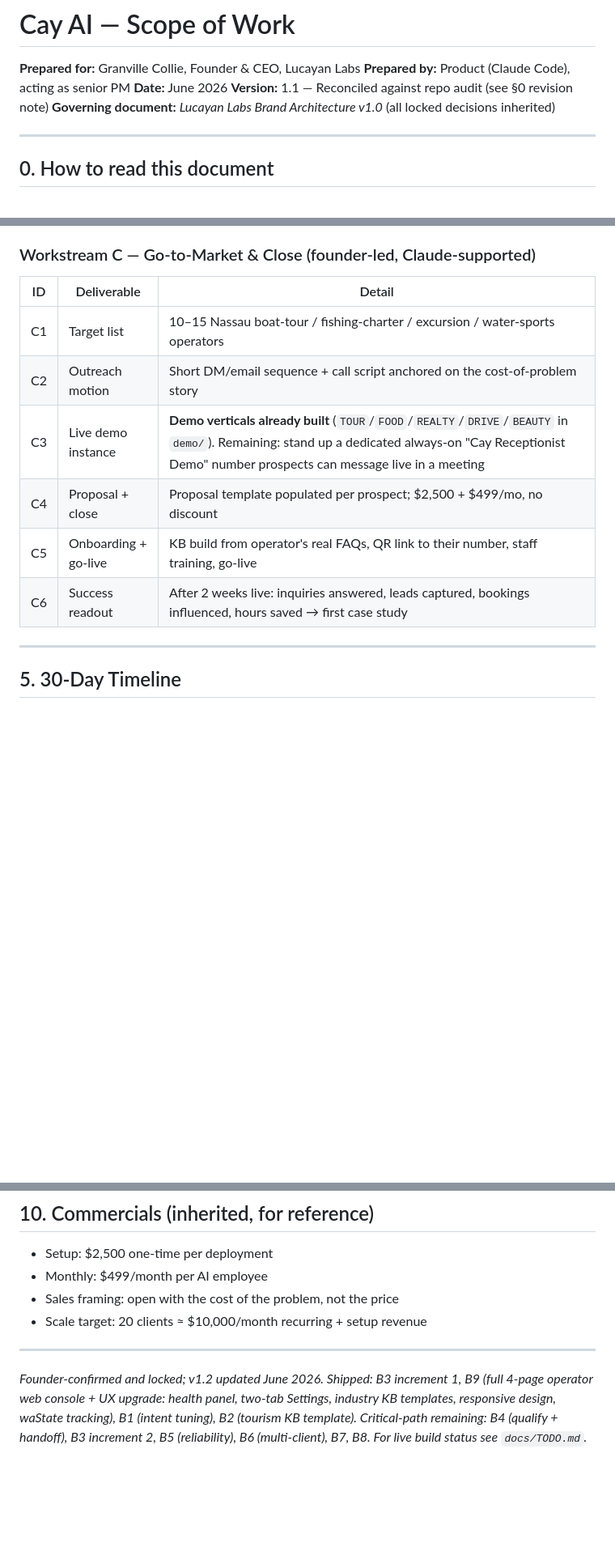
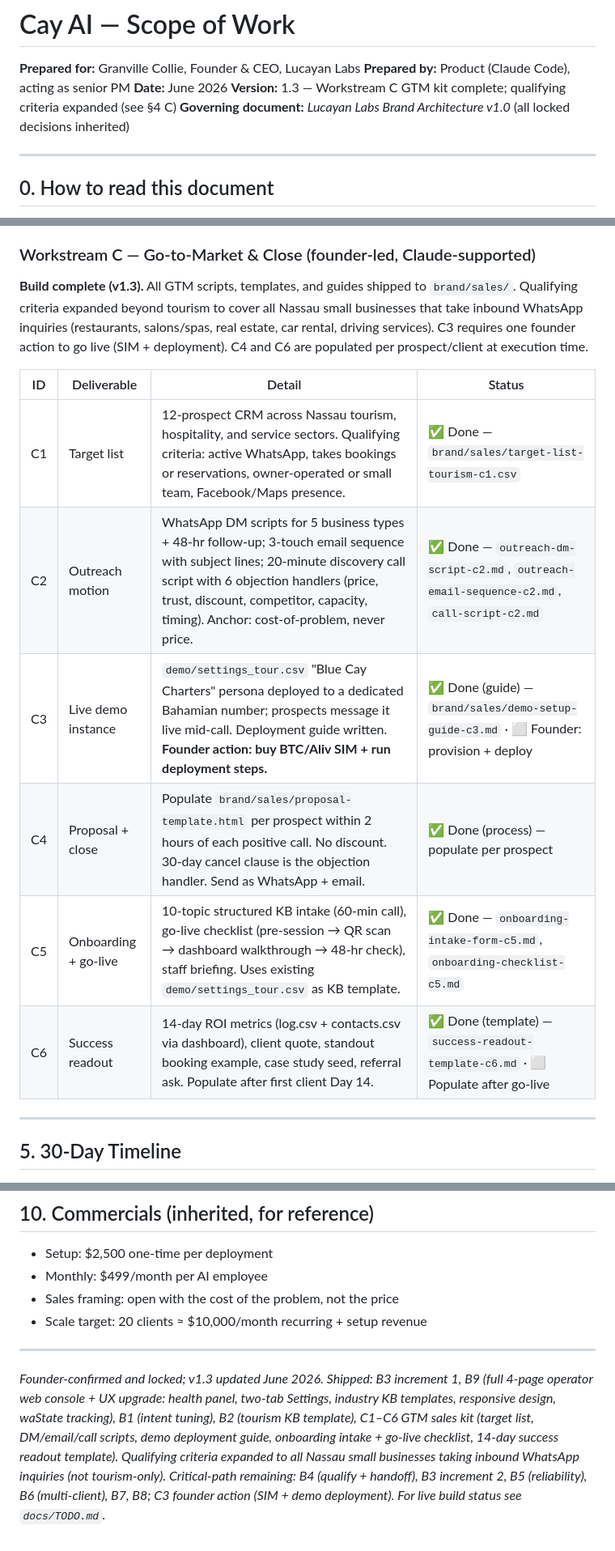
Before and after one commit to gjamescollie/OutreachBey, a Markdown page: docs/SCOPE_OF_WORK.md, 3 parts joined by grey strips. Shown at 81% size. Drawn GitHub-style; blank space fills up the shorter version.

Commit message:
docs(sow): mark Workstream C complete in SOW v1.3 and TODO
- SOW bumped to v1.3; Workstream C table updated from all-pending to all-done
  with file references, notes on founder actions still required (C3 SIM deploy,
  C6 populate after go-live)
- Qualifying criteria note added: expanded beyond tourism to all Nassau small
  businesses taking inbound WhatsApp inquiries
- TODO.md C section updated to reflect shipped scripts and templates with paths
- SOW footer updated with full shipped inventory and remaining critical-path items

Co-Authored-By: Claude Sonnet 4.6 <noreply@anthropic.com>
Claude-Session: https://claude.ai/code/session_01XJT2fV9cHQdYYU3ictkgjH

```diff
--- a/docs/SCOPE_OF_WORK.md
+++ b/docs/SCOPE_OF_WORK.md
@@ -3,7 +3,7 @@
 **Prepared for:** Granville Collie, Founder & CEO, Lucayan Labs
 **Prepared by:** Product (Claude Code), acting as senior PM
 **Date:** June 2026
-**Version:** 1.1 — Reconciled against repo audit (see §0 revision note)
+**Version:** 1.3 — Workstream C GTM kit complete; qualifying criteria expanded (see §4 C)
 **Governing document:** *Lucayan Labs Brand Architecture v1.0* (all locked decisions inherited)
 
 ---
@@ -135,14 +135,16 @@ surface, no in-browser customer-message send/approve, never public.)*
 
 ### Workstream C — Go-to-Market & Close (founder-led, Claude-supported)
 
-| ID | Deliverable | Detail |
-|---|---|---|
-| C1 | Target list | 10–15 Nassau boat-tour / fishing-charter / excursion / water-sports operators |
-| C2 | Outreach motion | Short DM/email sequence + call script anchored on the cost-of-problem story |
-| C3 | Live demo instance | **Demo verticals already built** (`TOUR`/`FOOD`/`REALTY`/`DRIVE`/`BEAUTY` in `demo/`). Remaining: stand up a dedicated always-on "Cay Receptionist Demo" number prospects can message live in a meeting |
-| C4 | Proposal + close | Proposal template populated per prospect; $2,500 + $499/mo, no discount |
-| C5 | Onboarding + go-live | KB build from operator's real FAQs, QR link to their number, staff training, go-live |
-| C6 | Success readout | After 2 weeks live: inquiries answered, leads captured, bookings influenced, hours saved → first case study |
+**Build complete (v1.3).** All GTM scripts, templates, and guides shipped to `brand/sales/`. Qualifying criteria expanded beyond tourism to cover all Nassau small businesses that take inbound WhatsApp inquiries (restaurants, salons/spas, real estate, car rental, driving services). C3 requires one founder action to go live (SIM + deployment). C4 and C6 are populated per prospect/client at execution time.
+
+| ID | Deliverable | Detail | Status |
+|---|---|---|---|
+| C1 | Target list | 12-prospect CRM across Nassau tourism, hospitality, and service sectors. Qualifying criteria: active WhatsApp, takes bookings or reservations, owner-operated or small team, Facebook/Maps presence. | ✅ Done — `brand/sales/target-list-tourism-c1.csv` |
+| C2 | Outreach motion | WhatsApp DM scripts for 5 business types + 48-hr follow-up; 3-touch email sequence with subject lines; 20-minute discovery call script with 6 objection handlers (price, trust, discount, competitor, capacity, timing). Anchor: cost-of-problem, never price. | ✅ Done — `outreach-dm-script-c2.md`, `outreach-email-sequence-c2.md`, `call-script-c2.md` |
+| C3 | Live demo instance | `demo/settings_tour.csv` "Blue Cay Charters" persona deployed to a dedicated Bahamian number; prospects message it live mid-call. Deployment guide written. **Founder action: buy BTC/Aliv SIM + run deployment steps.** | ✅ Done (guide) — `brand/sales/demo-setup-guide-c3.md` · ⬜ Founder: provision + deploy |
+| C4 | Proposal + close | Populate `brand/sales/proposal-template.html` per prospect within 2 hours of each positive call. No discount. 30-day cancel clause is the objection handler. Send as WhatsApp + email. | ✅ Done (process) — populate per prospect |
+| C5 | Onboarding + go-live | 10-topic structured KB intake (60-min call), go-live checklist (pre-session → QR scan → dashboard walkthrough → 48-hr check), staff briefing. Uses existing `demo/settings_tour.csv` as KB template. | ✅ Done — `onboarding-intake-form-c5.md`, `onboarding-checklist-c5.md` |
+| C6 | Success readout | 14-day ROI metrics (log.csv + contacts.csv via dashboard), client quote, standout booking example, case study seed, referral ask. Populate after first client Day 14. | ✅ Done (template) — `success-readout-template-c6.md` · ⬜ Populate after go-live |
 
 ---
 
@@ -216,8 +218,12 @@ run in parallel — that's what makes 30 days viable.
 
 ---
 
-*Founder-confirmed and locked; v1.2 updated June 2026. Shipped: B3 increment 1, B9 (full
+*Founder-confirmed and locked; v1.3 updated June 2026. Shipped: B3 increment 1, B9 (full
 4-page operator web console + UX upgrade: health panel, two-tab Settings, industry KB
-templates, responsive design, waState tracking), B1 (intent tuning), B2 (tourism KB template).
+templates, responsive design, waState tracking), B1 (intent tuning), B2 (tourism KB template),
+C1–C6 GTM sales kit (target list, DM/email/call scripts, demo deployment guide, onboarding
+intake + go-live checklist, 14-day success readout template). Qualifying criteria expanded to
+all Nassau small businesses taking inbound WhatsApp inquiries (not tourism-only).
 Critical-path remaining: B4 (qualify + handoff), B3 increment 2, B5 (reliability), B6
-(multi-client), B7, B8. For live build status see `docs/TODO.md`.*
+(multi-client), B7, B8; C3 founder action (SIM + demo deployment). For live build status see
+`docs/TODO.md`.*
```
Also changed, not shown: docs/TODO.md (+6 -6 lines).
